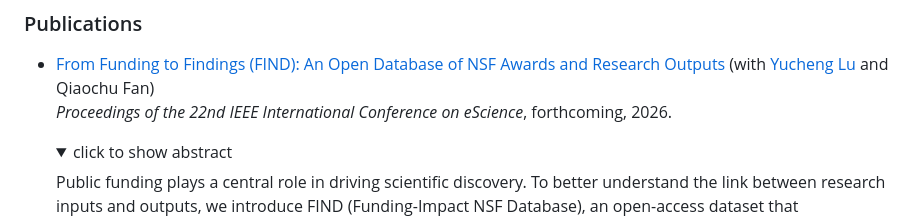
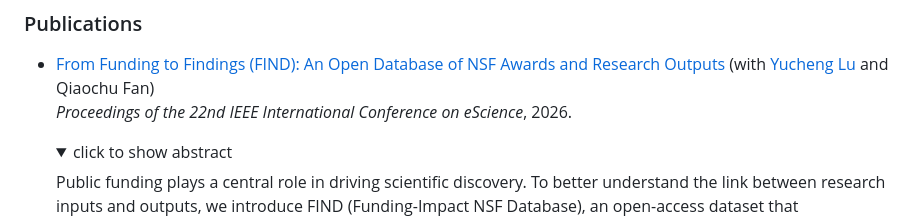
Before and after one commit to kazimiersmith/kazimiersmith.github.io, a Markdown page: index.md, the part around the change. Drawn GitHub-style; folded sections open.

Commit message:
Remove "forthcoming" for citation for FIND paper

```diff
--- a/index.md
+++ b/index.md
@@ -49,7 +49,7 @@ I describe my research below.
 
 - [From Funding to Findings (FIND): An Open Database of NSF Awards and Research Outputs](/docs/nsf_output.pdf)
     (with [Yucheng Lu](https://sites.google.com/nyu.edu/yuchenglu/home) and Qiaochu Fan)
-    _Proceedings of the 22nd IEEE International Conference on eScience_, forthcoming, 2026.
+    _Proceedings of the 22nd IEEE International Conference on eScience_, 2026.
     <details>
     <summary>click to show abstract</summary>
 
```
